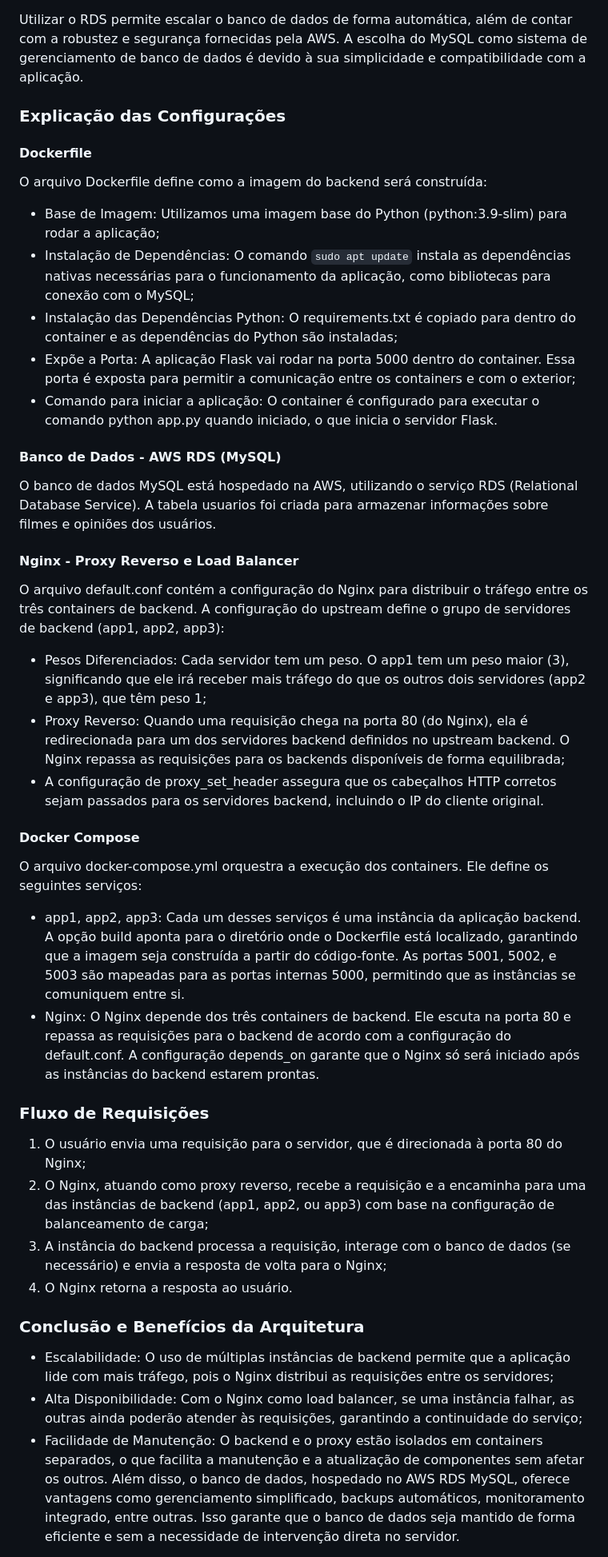
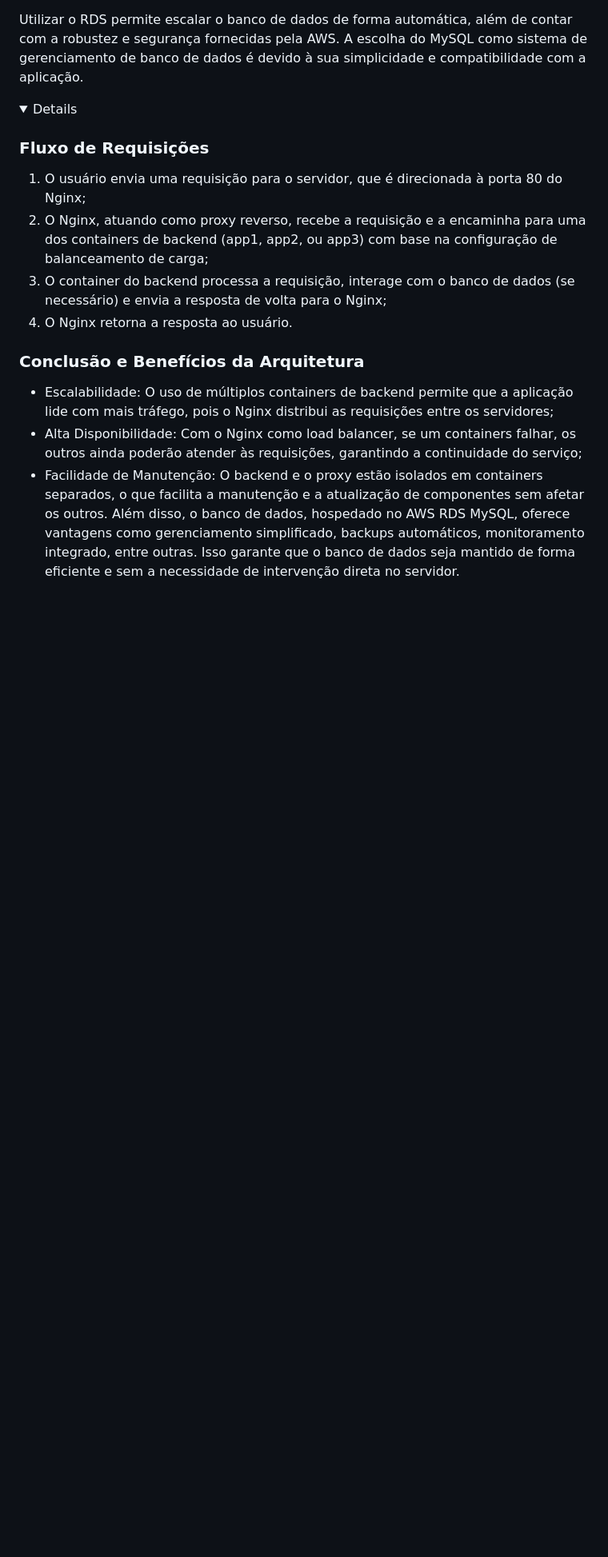
Before and after one commit to mluizaguedes/redes-de-computadores, a Markdown page: README.md, the part around the change printed below. Shown: that part at 80% size. Rendered like a GitHub page; folded sections open; blank space fills up the shorter version.

````diff
--- a/README.md
+++ b/README.md
@@ -77,40 +91,16 @@ Estamos usando o Nginx como proxy reverso e load balancer por ser uma solução
 Utilizar o RDS permite escalar o banco de dados de forma automática, além de contar com a robustez e segurança fornecidas pela AWS. A escolha do MySQL como sistema de gerenciamento de banco de dados é devido à sua simplicidade e compatibilidade com a aplicação.
 
-### Explicação das Configurações
-
-#### Dockerfile
-O arquivo Dockerfile define como a imagem do backend será construída:
-- Base de Imagem: Utilizamos uma imagem base do Python (python:3.9-slim) para rodar a aplicação;
-- Instalação de Dependências: O comando ```sudo apt update``` instala as dependências nativas necessárias para o funcionamento da aplicação, como bibliotecas para conexão com o MySQL;
-- Instalação das Dependências Python: O requirements.txt é copiado para dentro do container e as dependências do Python são instaladas;
-- Expõe a Porta: A aplicação Flask vai rodar na porta 5000 dentro do container. Essa porta é exposta para permitir a comunicação entre os containers e com o exterior;
-- Comando para iniciar a aplicação: O container é configurado para executar o comando python app.py quando iniciado, o que inicia o servidor Flask.
-
-#### Banco de Dados - AWS RDS (MySQL)
-O banco de dados MySQL está hospedado na AWS, utilizando o serviço RDS (Relational Database Service). A tabela usuarios foi criada para armazenar informações sobre filmes e opiniões dos usuários.
-
-#### Nginx - Proxy Reverso e Load Balancer
-O arquivo default.conf contém a configuração do Nginx para distribuir o tráfego entre os três containers de backend. A configuração do upstream define o grupo de servidores de backend (app1, app2, app3):
-
-- Pesos Diferenciados: Cada servidor tem um peso. O app1 tem um peso maior (3), significando que ele irá receber mais tráfego do que os outros dois servidores (app2 e app3), que têm peso 1;
-- Proxy Reverso: Quando uma requisição chega na porta 80 (do Nginx), ela é redirecionada para um dos servidores backend definidos no upstream backend. O Nginx repassa as requisições para os backends disponíveis de forma equilibrada;
-- A configuração de proxy_set_header assegura que os cabeçalhos HTTP corretos sejam passados para os servidores backend, incluindo o IP do cliente original.
-
-#### Docker Compose
-O arquivo docker-compose.yml orquestra a execução dos containers. Ele define os seguintes serviços:
-
-- app1, app2, app3: Cada um desses serviços é uma instância da aplicação backend. A opção build aponta para o diretório onde o Dockerfile está localizado, garantindo que a imagem seja construída a partir do código-fonte. As portas 5001, 5002, e 5003 são mapeadas para as portas internas 5000, permitindo que as instâncias se comuniquem entre si.
-- Nginx: O Nginx depende dos três containers de backend. Ele escuta na porta 80 e repassa as requisições para o backend de acordo com a configuração do default.conf. A configuração depends_on garante que o Nginx só será iniciado após as instâncias do backend estarem prontas.
+<Details>
 
 ### Fluxo de Requisições
 1. O usuário envia uma requisição para o servidor, que é direcionada à porta 80 do Nginx;
-2. O Nginx, atuando como proxy reverso, recebe a requisição e a encaminha para uma das instâncias de backend (app1, app2, ou app3) com base na configuração de balanceamento de carga;
-3. A instância do backend processa a requisição, interage com o banco de dados (se necessário) e envia a resposta de volta para o Nginx;
+2. O Nginx, atuando como proxy reverso, recebe a requisição e a encaminha para uma dos containers de backend (app1, app2, ou app3) com base na configuração de balanceamento de carga;
+3. O container do backend processa a requisição, interage com o banco de dados (se necessário) e envia a resposta de volta para o Nginx;
 4. O Nginx retorna a resposta ao usuário.
 
 ### Conclusão e Benefícios da Arquitetura
-- Escalabilidade: O uso de múltiplas instâncias de backend permite que a aplicação lide com mais tráfego, pois o Nginx distribui as requisições entre os servidores;
-- Alta Disponibilidade: Com o Nginx como load balancer, se uma instância falhar, as outras ainda poderão atender às requisições, garantindo a continuidade do serviço;
+- Escalabilidade: O uso de múltiplos containers de backend permite que a aplicação lide com mais tráfego, pois o Nginx distribui as requisições entre os servidores;
+- Alta Disponibilidade: Com o Nginx como load balancer, se um containers falhar, os outros ainda poderão atender às requisições, garantindo a continuidade do serviço;
 - Facilidade de Manutenção: O backend e o proxy estão isolados em containers separados, o que facilita a manutenção e a atualização de componentes sem afetar os outros. Além disso, o banco de dados, hospedado no AWS RDS MySQL, oferece vantagens como gerenciamento simplificado, backups automáticos, monitoramento integrado, entre outras. Isso garante que o banco de dados seja mantido de forma eficiente e sem a necessidade de intervenção direta no servidor.
 
 Esta abordagem modular e escalável é uma solução ideal para aplicações que precisam lidar com uma carga variável ou crescer conforme a demanda.
````
Also changed, not shown: other parts of README.md (+38 -24 lines).
